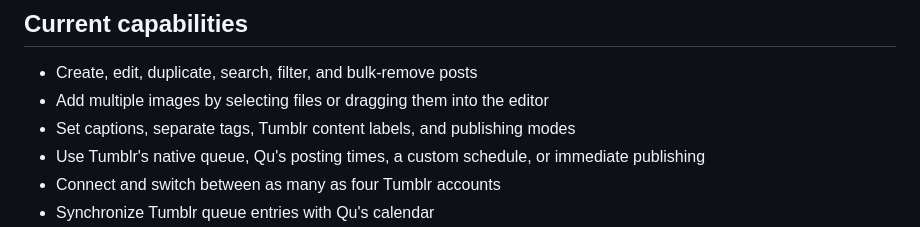
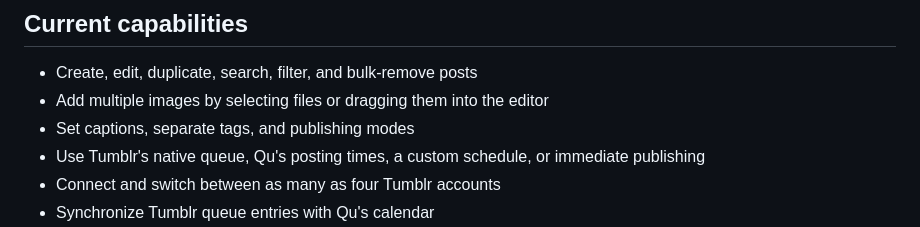
Before and after one commit to MadeByGoodTools/Qu-Tumblr-Multi-Account-Content-Scheduler, a Markdown page: app/README.md, the part around the change. Drawn GitHub-style.

```diff
--- a/app/README.md
+++ b/app/README.md
@@ -6,7 +6,7 @@ Qu is an Electron desktop workspace for preparing, organizing, and publishing Tu
 
 - Create, edit, duplicate, search, filter, and bulk-remove posts
 - Add multiple images by selecting files or dragging them into the editor
-- Set captions, separate tags, Tumblr content labels, and publishing modes
+- Set captions, separate tags, and publishing modes
 - Use Tumblr's native queue, Qu's posting times, a custom schedule, or immediate publishing
 - Connect and switch between as many as four Tumblr accounts
 - Synchronize Tumblr queue entries with Qu's calendar
```
Also changed, not shown: README.md (+9 -10 lines), docs/images/qu-workspace.png, 8 other files.
